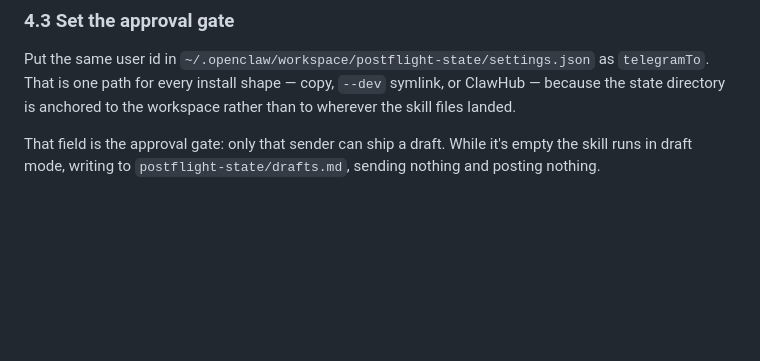
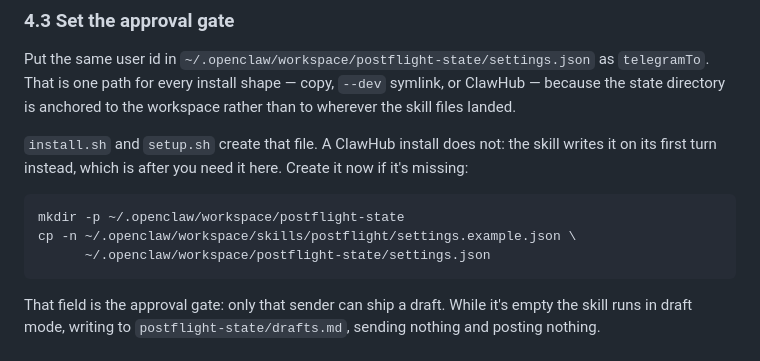
Before and after one commit to soos3d/postflight, a Markdown page: docs/SETUP-MANUAL.md, the part around the change. Rendered like a GitHub page; blank space fills up the shorter version.

Commit message:
docs: give the ClawHub path a settings.json to write to in step 4.3
Step 4.3 says to set telegramTo in postflight-state/settings.json, but a
ClawHub-only install has no postflight-state yet: install.sh and setup.sh
create it, and the skill creates it on its first turn, which is after step
4.3 needs it. Every other step in the walkthrough is copy-pasteable; this
one sent registry users to a path that did not exist.

Adds the mkdir and cp -n, scoped to that case.

````diff
--- a/docs/SETUP-MANUAL.md
+++ b/docs/SETUP-MANUAL.md
@@ -298,6 +298,16 @@ as `telegramTo`. That is one path for every install shape — copy, `--dev`
 symlink, or ClawHub — because the state directory is anchored to the
 workspace rather than to wherever the skill files landed.
 
+`install.sh` and `setup.sh` create that file. A ClawHub install does not:
+the skill writes it on its first turn instead, which is after you need it
+here. Create it now if it's missing:
+
+```sh
+mkdir -p ~/.openclaw/workspace/postflight-state
+cp -n ~/.openclaw/workspace/skills/postflight/settings.example.json \
+      ~/.openclaw/workspace/postflight-state/settings.json
+```
+
 That field is the approval gate: only that sender can ship a draft. While
 it's empty the skill runs in draft mode, writing to
 `postflight-state/drafts.md`, sending nothing and posting nothing.
````
